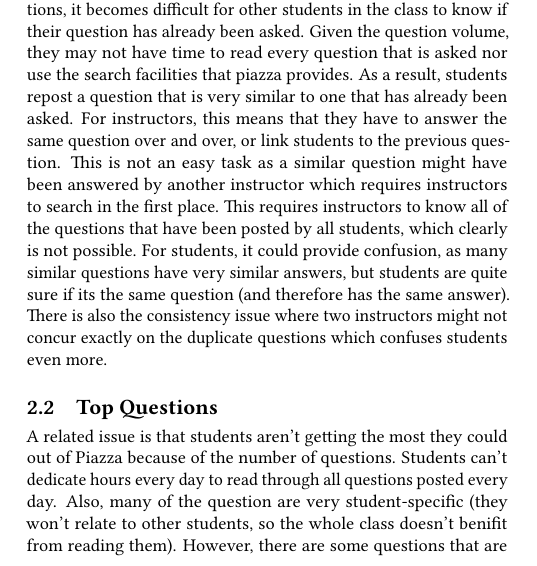
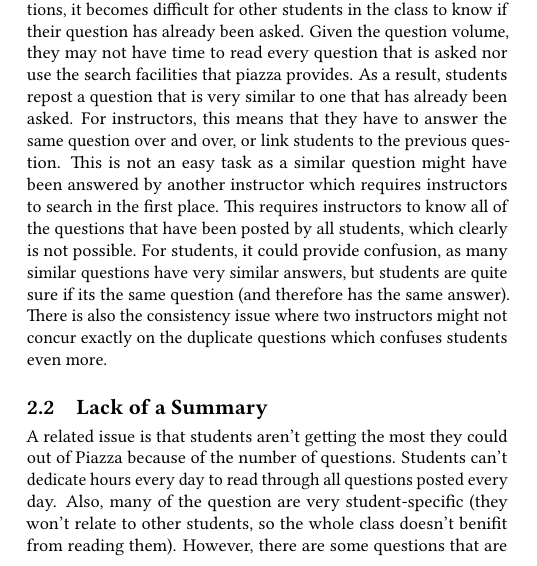
Before and after one commit to pranavr93/piazza_bot, a LaTeX paper (latex/report.tex): part of one column of page 1 of 5, cut so that both start at the same text. Compiled offline with pdfLaTeX.

Commit message:
change section title

```diff
--- a/latex/report.tex
+++ b/latex/report.tex
@@ -63,7 +63,7 @@ Piazza is a great tool for students and instructors to interact with each other.
 \subsection{Duplicate Questions}
 As one of the side effects of the number of students posting questions, it becomes difficult for other students in the class to know if their question has already been asked. Given the question volume, they may not have time to read every question that is asked nor use the search facilities that piazza provides. As a result, students repost a question that is very similar to one that has already been asked. For instructors, this means that they have to answer the same question over and over, or link students to the previous question. This is not an easy task as a similar question might have been answered by another instructor which requires instructors to search in the first place. This requires instructors to know all of the questions that have been posted by all students, which clearly is not possible. For students, it could provide confusion, as many similar questions have very similar answers, but students are quite sure if its the same question (and therefore has the same answer). There is also the consistency issue where two instructors might not concur exactly on the duplicate questions which confuses students even more.
 
-\subsection{Top Questions}
+\subsection{Lack of a Summary}
 A related issue is that students aren't getting the most they could out of Piazza because of the number of questions. Students can't dedicate hours every day to read through all questions posted every day. Also, many of the question are very student-specific (they won't relate to other students, so the whole class doesn't benifit from reading them). However, there are some questions that are very common, or exceptionally helpful, and it would be beneficial to aggregate these high quality questions. Ideally, students want to see a weekly report of 10 questions that they do not want to miss out on. This should allow students to get much more from Piazza, and allow them to use it as the interactive learning tool it was designed to be.
 
 \subsection{Better Search Features}
```
